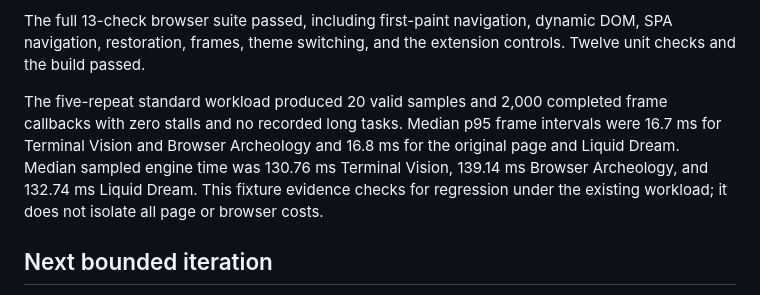
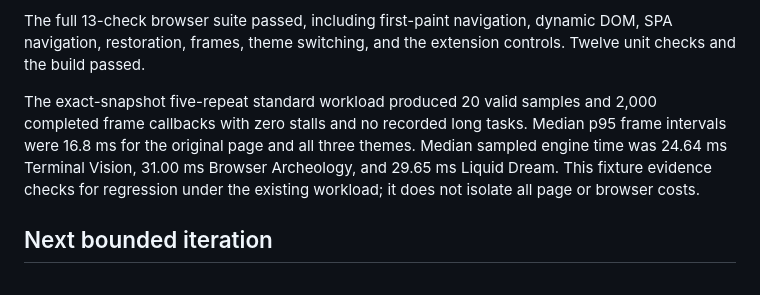
Before and after one commit to aelishRollo/UI-Injection-Browser-Extension, a Markdown page: docs/EXPERIMENT-17.md, the part around the change. Drawn GitHub-style.

Commit message:
docs: record exact navigation performance

```diff
--- a/docs/EXPERIMENT-17.md
+++ b/docs/EXPERIMENT-17.md
@@ -30,7 +30,7 @@ The dedicated navigation check requires the first destination region to be theme
 
 The full 13-check browser suite passed, including first-paint navigation, dynamic DOM, SPA navigation, restoration, frames, theme switching, and the extension controls. Twelve unit checks and the build passed.
 
-The five-repeat standard workload produced 20 valid samples and 2,000 completed frame callbacks with zero stalls and no recorded long tasks. Median p95 frame intervals were 16.7 ms for Terminal Vision and Browser Archeology and 16.8 ms for the original page and Liquid Dream. Median sampled engine time was 130.76 ms Terminal Vision, 139.14 ms Browser Archeology, and 132.74 ms Liquid Dream. This fixture evidence checks for regression under the existing workload; it does not isolate all page or browser costs.
+The exact-snapshot five-repeat standard workload produced 20 valid samples and 2,000 completed frame callbacks with zero stalls and no recorded long tasks. Median p95 frame intervals were 16.8 ms for the original page and all three themes. Median sampled engine time was 24.64 ms Terminal Vision, 31.00 ms Browser Archeology, and 29.65 ms Liquid Dream. This fixture evidence checks for regression under the existing workload; it does not isolate all page or browser costs.
 
 ## Next bounded iteration
 
```
Also changed, not shown: docs/LEARNINGS.md (+1 -1 lines), docs/PROJECT-STATE.md (+1 -1 lines).
